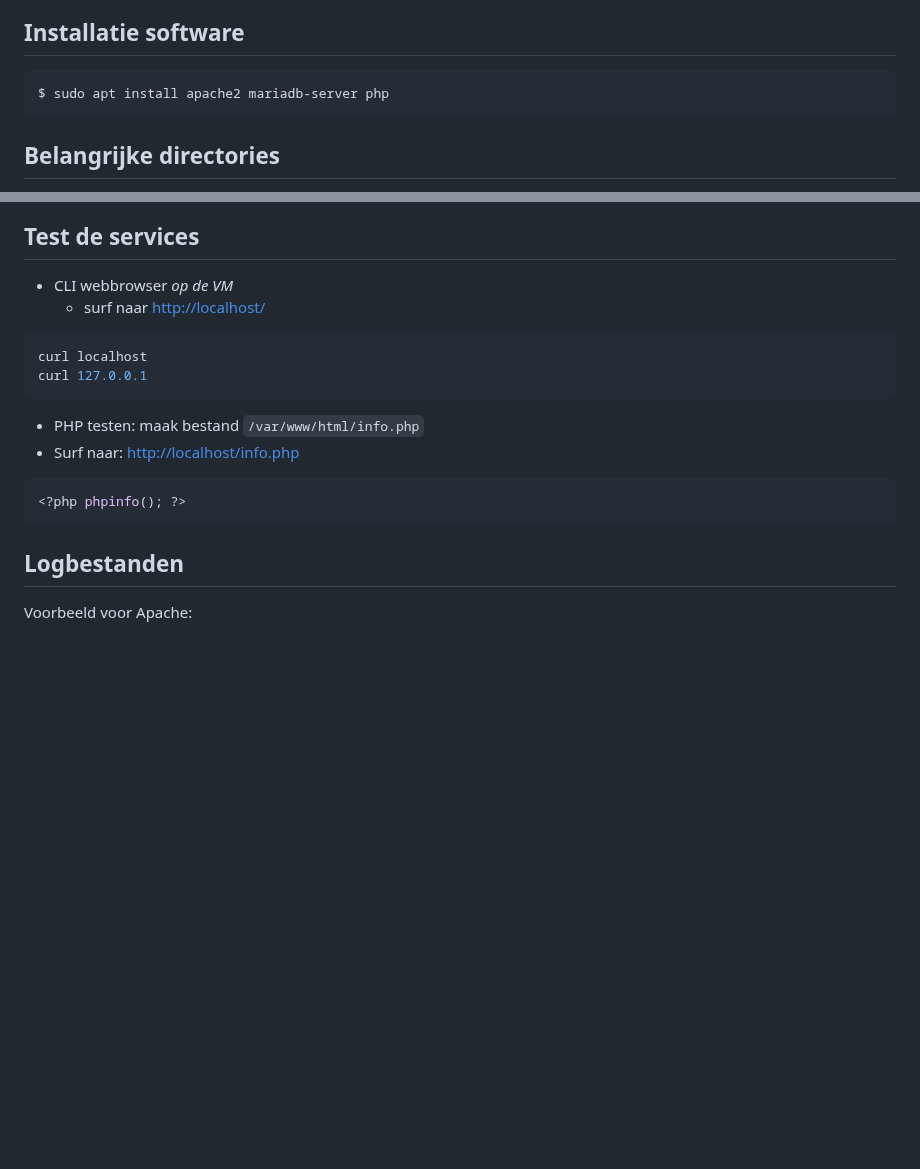
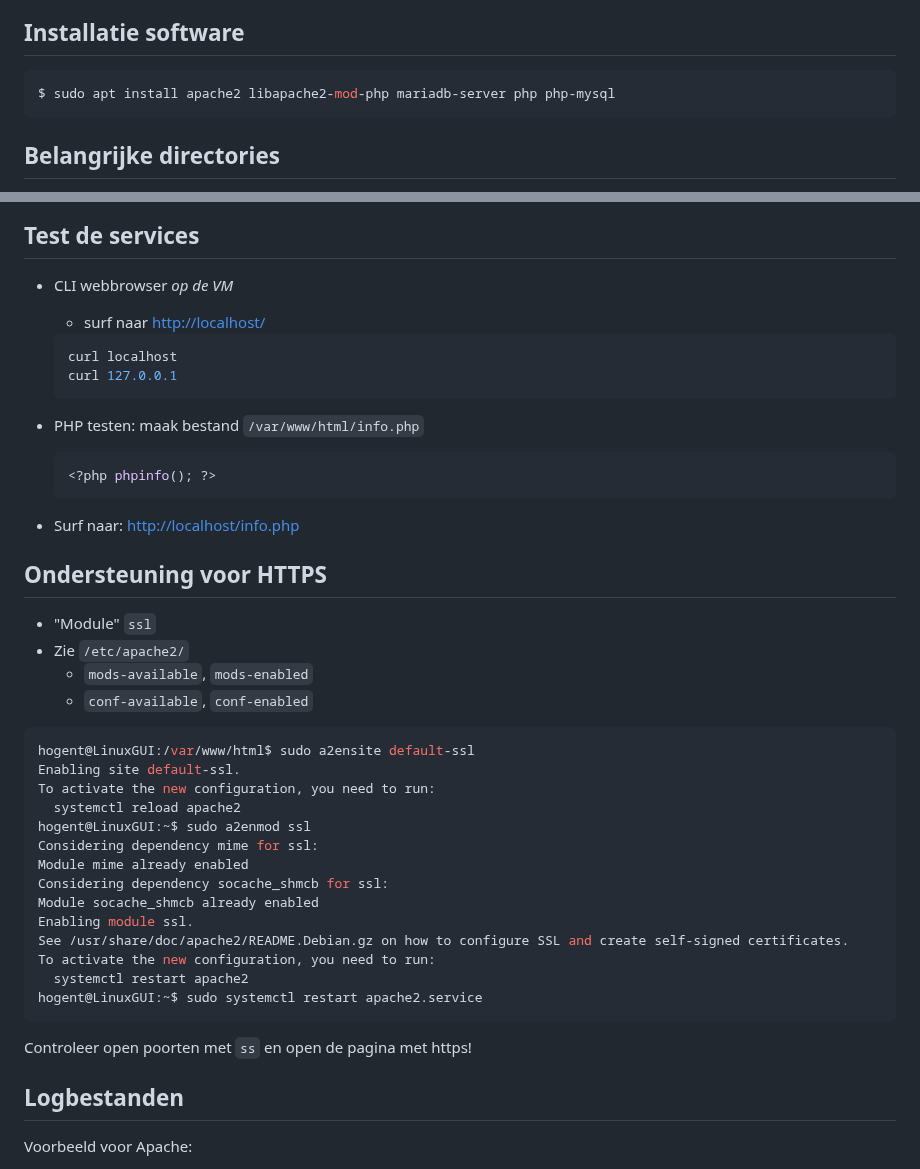
Before and after one commit to HoGentTIN/linux-slides, a Markdown page: 04-installatie-webserver-deb.md, 2 parts joined by grey strips. Rendered like a GitHub page; blank space fills up the shorter version.

Commit message:
Slides webserver (Debian): juiste packages; zet HTTPS aan

````diff
--- a/04-installatie-webserver-deb.md
+++ b/04-installatie-webserver-deb.md
@@ -15,7 +15,7 @@ date: 2025-2026
 ## Installatie software
 
 ```bash
-$ sudo apt install apache2 mariadb-server php
+$ sudo apt install apache2 libapache2-mod-php mariadb-server php php-mysql
 ```
 
 ## Belangrijke directories
@@ -93,19 +93,47 @@ LISTEN  0       128              [::]:22            [::]:*      users:(("sshd",p
 ## Test de services
 
 - CLI webbrowser *op de VM*
+
     - surf naar <http://localhost/>
-```bash
-curl localhost
-curl 127.0.0.1
+
+    ```bash
+    curl localhost
+    curl 127.0.0.1
+    ```
+
+- PHP testen: maak bestand `/var/www/html/info.php`
+
+    ```php
+    <?php phpinfo(); ?>
+    ```
+
+- Surf naar: <http://localhost/info.php>
+
+## Ondersteuning voor HTTPS
+
+- "Module" `ssl`
+- Zie `/etc/apache2/`
+    - `mods-available`, `mods-enabled`
+    - `conf-available`, `conf-enabled`
+
+```console
+hogent@LinuxGUI:/var/www/html$ sudo a2ensite default-ssl
+Enabling site default-ssl.
+To activate the new configuration, you need to run:
+  systemctl reload apache2
+hogent@LinuxGUI:~$ sudo a2enmod ssl
+Considering dependency mime for ssl:
+Module mime already enabled
+Considering dependency socache_shmcb for ssl:
+Module socache_shmcb already enabled
+Enabling module ssl.
+See /usr/share/doc/apache2/README.Debian.gz on how to configure SSL and create self-signed certificates.
+To activate the new configuration, you need to run:
+  systemctl restart apache2
+hogent@LinuxGUI:~$ sudo systemctl restart apache2.service
 ```
 
-- PHP testen: maak bestand
-  `/var/www/html/info.php`
-- Surf naar: <http://localhost/info.php>
-
-```php
-<?php phpinfo(); ?>
-```
+Controleer open poorten met `ss` en open de pagina met https!
 
 ## Logbestanden
 
````
Also changed, not shown: other parts of 04-installatie-webserver-deb.md (+2 -0 lines).
